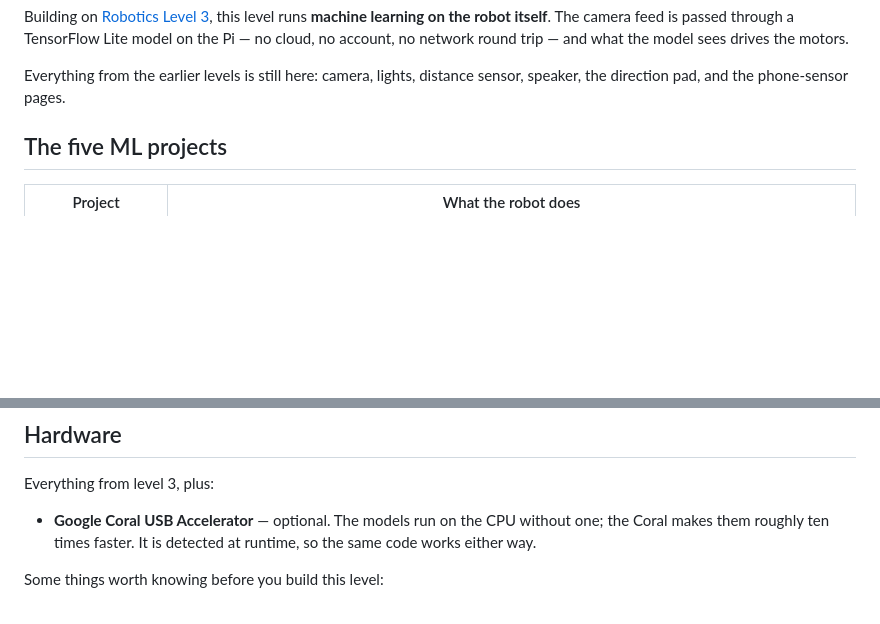
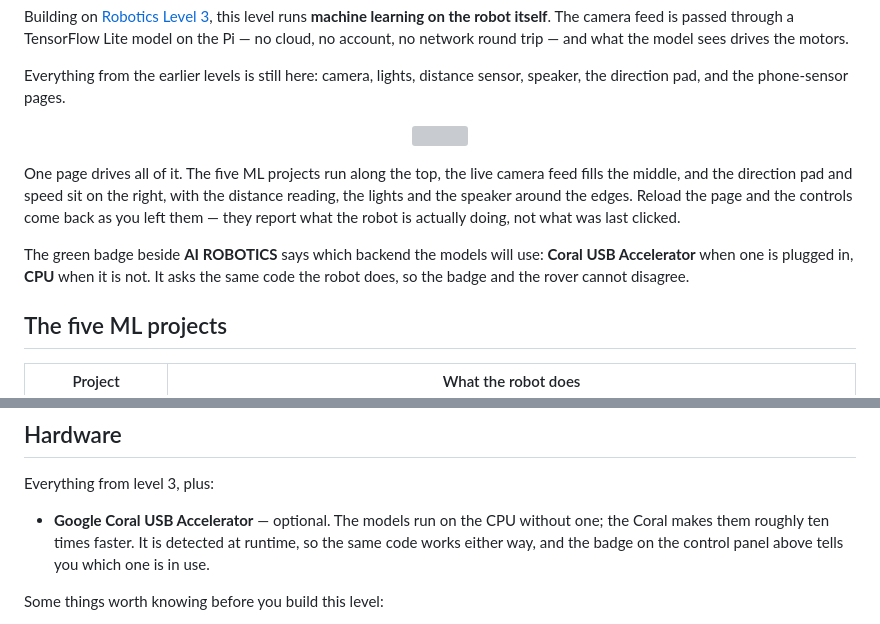
Before and after one commit to jiteshsaini/robotics-level-4, a Markdown page: README.md, 2 parts joined by grey strips. Drawn GitHub-style; blank space fills up the shorter version; grey boxes are pictures that could not be loaded.

Commit message:
Show the control panel in the README
A reader gets the whole level in one picture before the feature list: five ML
projects along the top, the camera feed in the middle, driving on the right,
and the sensor, lights and speaker around the edges. The prose around it names
those, and points at the badge that says whether an accelerator is in use -
which is the one thing on the panel a reader would not otherwise recognise.

Placed after the two opening paragraphs rather than under the title: above
them it would be a picture of something not yet explained.

```diff
--- a/README.md
+++ b/README.md
@@ -19,6 +19,20 @@ network round trip — and what the model sees drives the motors.
 Everything from the earlier levels is still here: camera, lights, distance
 sensor, speaker, the direction pad, and the phone-sensor pages.
 
+<p align="center">
+   <img src="https://raw.githubusercontent.com/jiteshsaini/files/main/img/earthrover_control_panel.png">
+</p>
+
+One page drives all of it. The five ML projects run along the top, the live
+camera feed fills the middle, and the direction pad and speed sit on the right,
+with the distance reading, the lights and the speaker around the edges. Reload
+the page and the controls come back as you left them — they report what the
+robot is actually doing, not what was last clicked.
+
+The green badge beside **AI ROBOTICS** says which backend the models will use:
+**Coral USB Accelerator** when one is plugged in, **CPU** when it is not. It
+asks the same code the robot does, so the badge and the rover cannot disagree.
+
 ## The five ML projects
 
 | Project | What the robot does |
@@ -37,7 +51,8 @@ Everything from level 3, plus:
 
 - **Google Coral USB Accelerator** — optional. The models run on the CPU
   without one; the Coral makes them roughly ten times faster. It is detected
-  at runtime, so the same code works either way.
+  at runtime, so the same code works either way, and the badge on the control
+  panel above tells you which one is in use.
 
 Some things worth knowing before you build this level:
 
```
